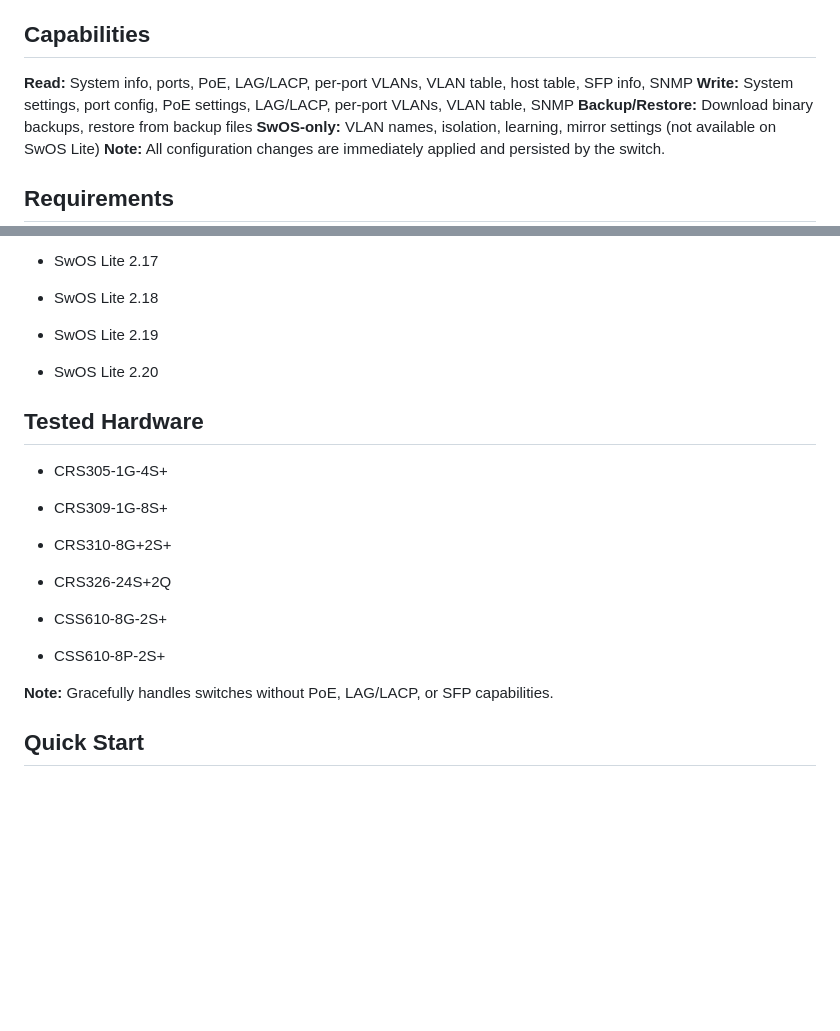
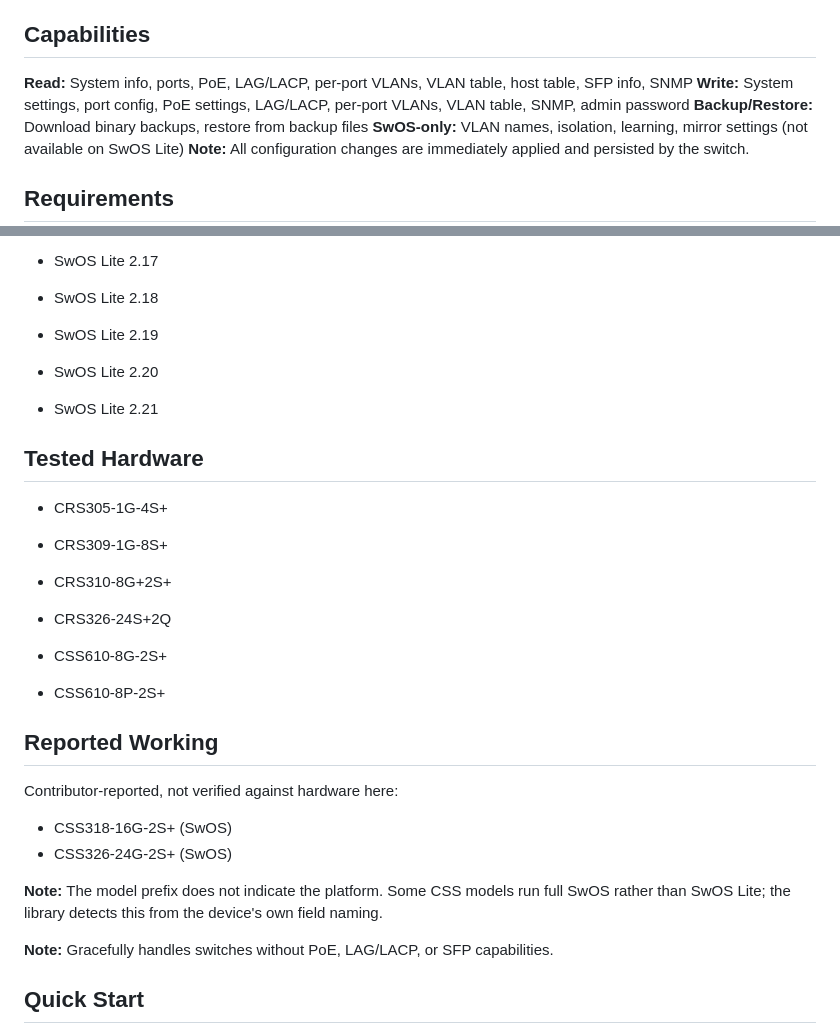
Before and after one commit to lanrat/python-mikrotik-swos, a Markdown page: README.md, 2 parts joined by grey strips. Rendered like a GitHub page; blank space fills up the shorter version.

Commit message:
document password support and CSS models running SwOS
Add set_password to the capabilities list, record SwOS Lite 2.21 as
tested, and note that a CSS model prefix does not imply SwOS Lite.

CSS318-16G-2S+ and CSS326-24G-2S+ are listed separately as reported
working, since both come from contributor reports rather than hardware
tested here.

```diff
--- a/README.md
+++ b/README.md
@@ -20,7 +20,7 @@ Python library and tools for managing MikroTik SwOS (SwitchOS) and SwOS Lite (Sw
 ## Capabilities
 
 **Read:** System info, ports, PoE, LAG/LACP, per-port VLANs, VLAN table, host table, SFP info, SNMP
-**Write:** System settings, port config, PoE settings, LAG/LACP, per-port VLANs, VLAN table, SNMP
+**Write:** System settings, port config, PoE settings, LAG/LACP, per-port VLANs, VLAN table, SNMP, admin password
 **Backup/Restore:** Download binary backups, restore from backup files
 **SwOS-only:** VLAN names, isolation, learning, mirror settings (not available on SwOS Lite)
 **Note:** All configuration changes are immediately applied and persisted by the switch.
@@ -51,6 +51,7 @@ pip install -r requirements.txt
 - SwOS Lite 2.18
 - SwOS Lite 2.19
 - SwOS Lite 2.20
+- SwOS Lite 2.21
 
 ## Tested Hardware
 
@@ -61,6 +62,16 @@ pip install -r requirements.txt
 
 - CSS610-8G-2S+
 - CSS610-8P-2S+
+
+## Reported Working
+
+Contributor-reported, not verified against hardware here:
+
+- CSS318-16G-2S+ (SwOS)
+- CSS326-24G-2S+ (SwOS)
+
+**Note:** The model prefix does not indicate the platform. Some CSS models run full SwOS
+rather than SwOS Lite; the library detects this from the device's own field naming.
 
 **Note:** Gracefully handles switches without PoE, LAG/LACP, or SFP capabilities.
 
```
